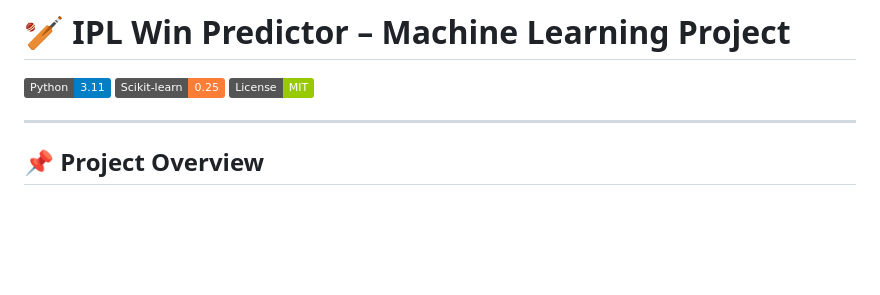
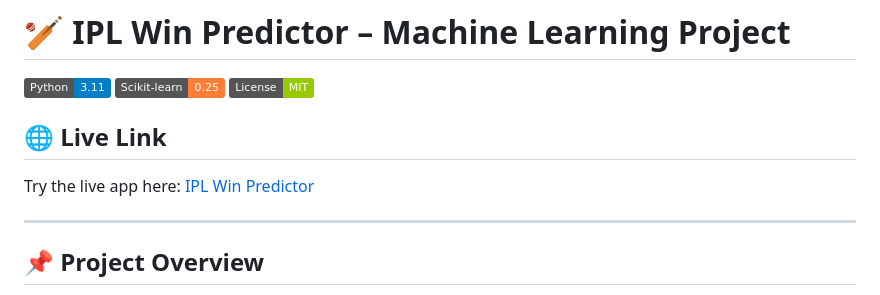
Before and after one commit to rohit-profile/IPL-Win-Predictor, a Markdown page: README.md, the part around the change. GitHub-like rendering; badges without logos; blank space fills up the shorter version.

```diff
--- a/README.md
+++ b/README.md
@@ -3,6 +3,10 @@
 ![Python](https://img.shields.io/badge/Python-3.11-blue?logo=python&logoColor=white)
 ![Scikit-learn](https://img.shields.io/badge/Scikit--learn-0.25-orange?logo=scikitlearn&logoColor=white)
 ![License](https://img.shields.io/badge/License-MIT-green)
+
+
+## 🌐 Live Link
+Try the live app here: [IPL Win Predictor](https://ipl-win-predictor-6wxd.onrender.com)
 
 ---
 
```
